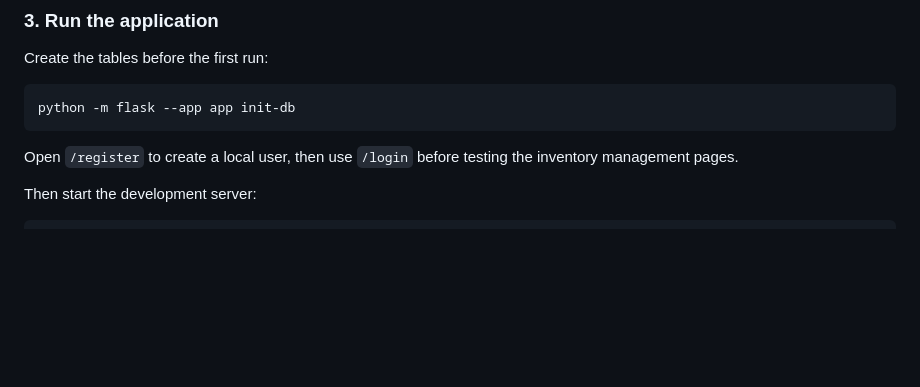
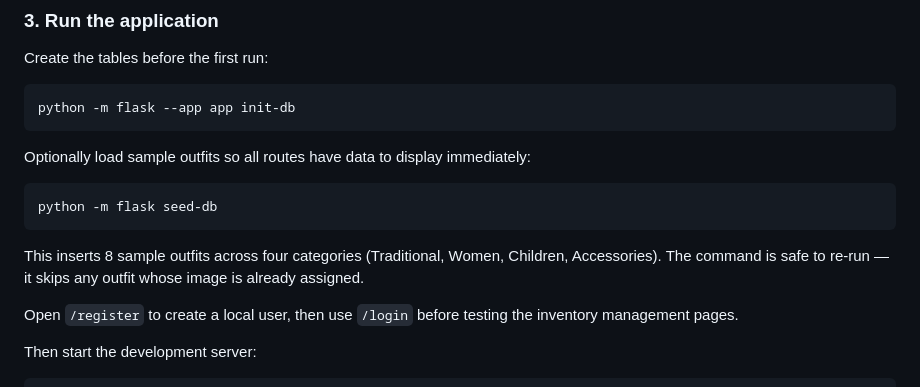
Before and after one commit to HlengiweNcube/flask_db_project, a Markdown page: README.md, the part around the change. Drawn GitHub-style; blank space fills up the shorter version.

Commit message:
docs: document flask seed-db command in README and deployment guide

````diff
--- a/README.md
+++ b/README.md
@@ -161,6 +161,14 @@ Create the tables before the first run:
 python -m flask --app app init-db
 ```
 
+Optionally load sample outfits so all routes have data to display immediately:
+
+```powershell
+python -m flask seed-db
+```
+
+This inserts 8 sample outfits across four categories (Traditional, Women, Children, Accessories). The command is safe to re-run — it skips any outfit whose image is already assigned.
+
 Open `/register` to create a local user, then use `/login` before testing the
 inventory management pages.
 
````
Also changed, not shown: deployment.md (+10 -0 lines).
